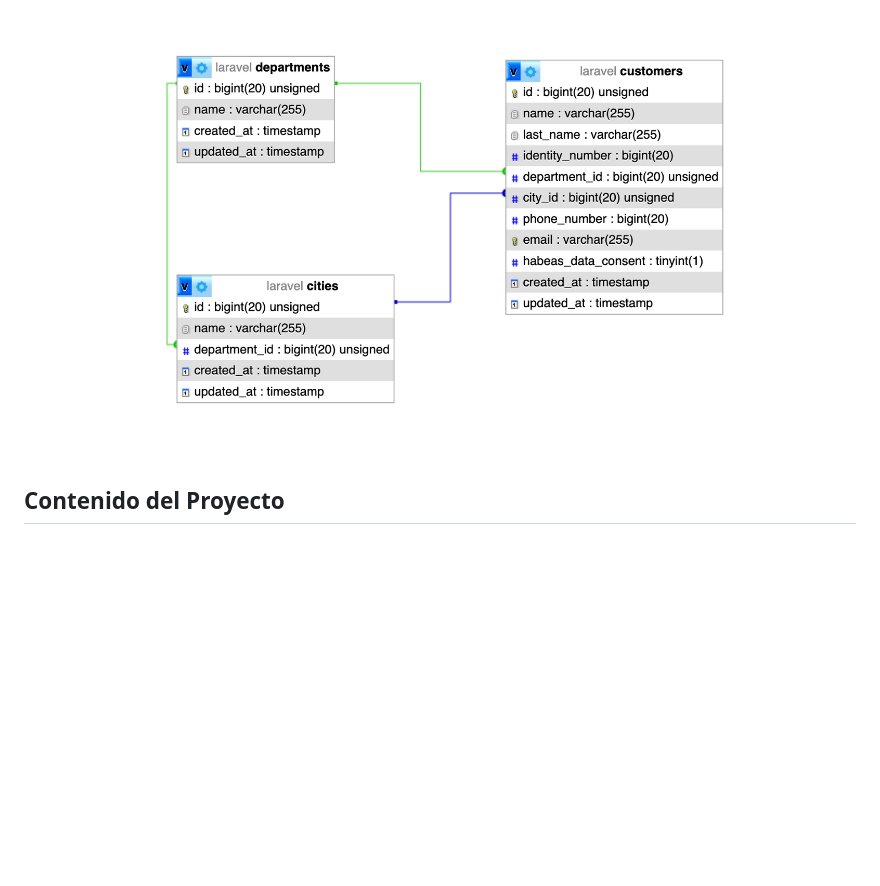
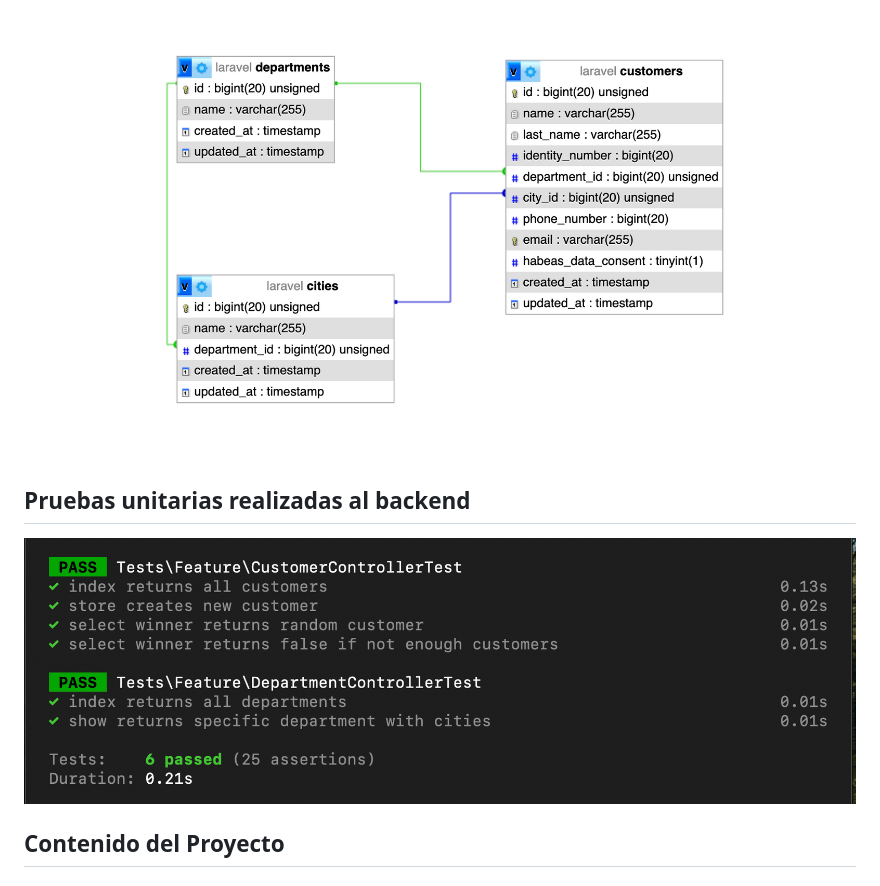
Before and after one commit to lemicode/landing-page-laravel-angular, a Markdown page: README.md, the part around the change. Rendered like a GitHub page; pictures changed too: test-backend.png (added); blank space fills up the shorter version.

Commit message:
Se modificó el archivo README.md

```diff
--- a/README.md
+++ b/README.md
@@ -5,6 +5,10 @@ Este proyecto es una aplicación fullstack que combina un frontend desarrollado
 ## Diagrama de la base de datos (se exclueron del gráfico las tablas que se instalan por defecto)
 
 ![img1](mer.png)
+
+## Pruebas unitarias realizadas al backend
+
+![img2](test-backend.png)
 
 ## Contenido del Proyecto
 
```
